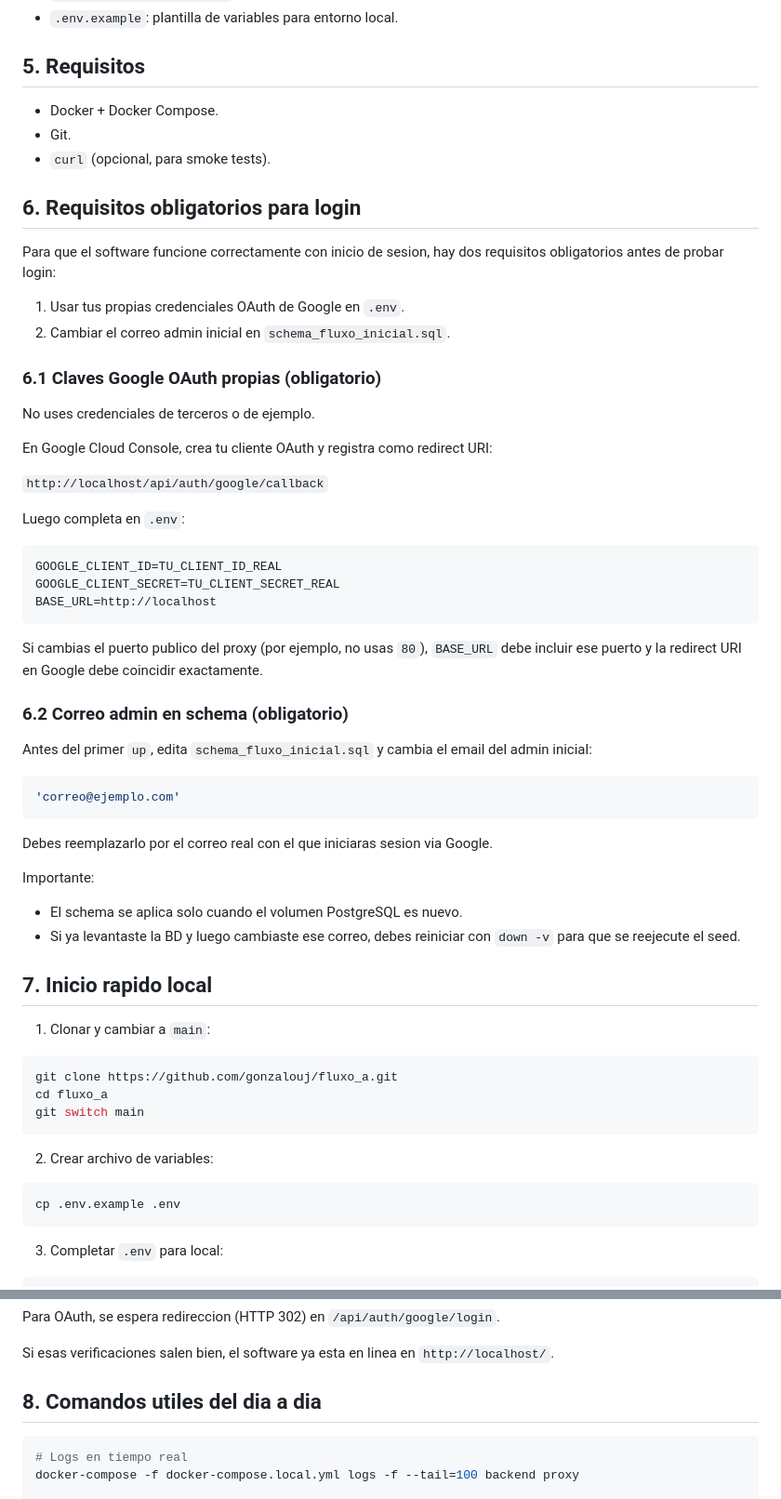
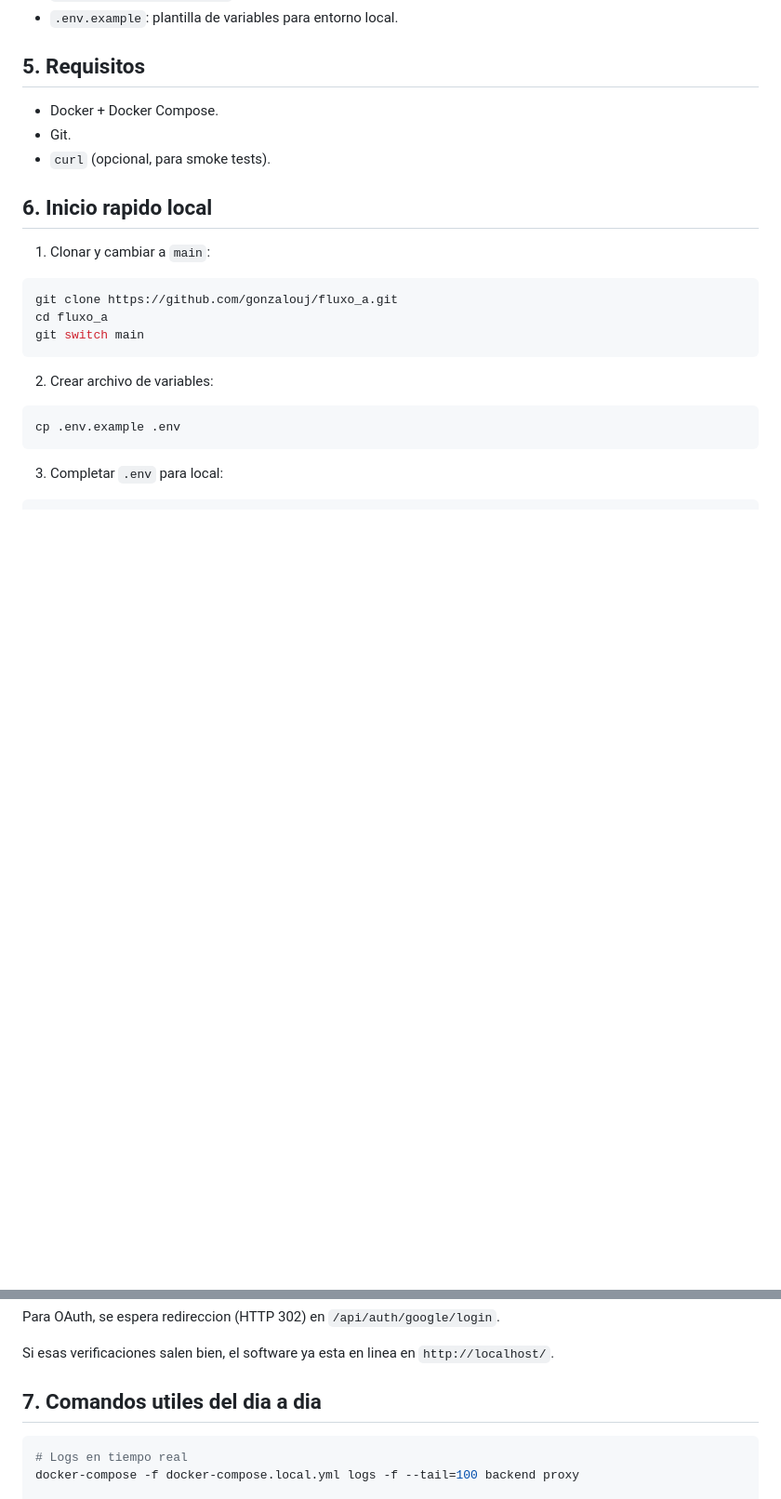
Before and after one commit to gonzalouj/fluxo_a, a Markdown page: README.md, 2 parts joined by grey strips. Shown at 93% size. GitHub-like rendering; blank space fills up the shorter version.

Commit message:
Revise and reorganize login requirements section

````diff
--- a/README.md
+++ b/README.md
@@ -52,47 +52,7 @@ Puertos de referencia en local:
 - Git.
 - `curl` (opcional, para smoke tests).
 
-## 6. Requisitos obligatorios para login
-
-Para que el software funcione correctamente con inicio de sesion, hay dos requisitos obligatorios antes de probar login:
-
-1. Usar tus propias credenciales OAuth de Google en `.env`.
-2. Cambiar el correo admin inicial en `schema_fluxo_inicial.sql`.
-
-### 6.1 Claves Google OAuth propias (obligatorio)
-
-No uses credenciales de terceros o de ejemplo.
-
-En Google Cloud Console, crea tu cliente OAuth y registra como redirect URI:
-
-`http://localhost/api/auth/google/callback`
-
-Luego completa en `.env`:
-
-```env
-GOOGLE_CLIENT_ID=TU_CLIENT_ID_REAL
-GOOGLE_CLIENT_SECRET=TU_CLIENT_SECRET_REAL
-BASE_URL=http://localhost
-```
-
-Si cambias el puerto publico del proxy (por ejemplo, no usas `80`), `BASE_URL` debe incluir ese puerto y la redirect URI en Google debe coincidir exactamente.
-
-### 6.2 Correo admin en schema (obligatorio)
-
-Antes del primer `up`, edita `schema_fluxo_inicial.sql` y cambia el email del admin inicial:
-
-```sql
-'correo@ejemplo.com'
-```
-
-Debes reemplazarlo por el correo real con el que iniciaras sesion via Google.
-
-Importante:
-
-- El schema se aplica solo cuando el volumen PostgreSQL es nuevo.
-- Si ya levantaste la BD y luego cambiaste ese correo, debes reiniciar con `down -v` para que se reejecute el seed.
-
-## 7. Inicio rapido local
+## 6. Inicio rapido local
 
 1. Clonar y cambiar a `main`:
 
@@ -148,7 +127,7 @@ Para OAuth, se espera redireccion (HTTP 302) en `/api/auth/google/login`.
 
 Si esas verificaciones salen bien, el software ya esta en linea en `http://localhost/`.
 
-## 8. Comandos utiles del dia a dia
+## 7. Comandos utiles del dia a dia
 
 ```bash
 # Logs en tiempo real
````
Also changed, not shown: other parts of README.md (+29 -6 lines).
